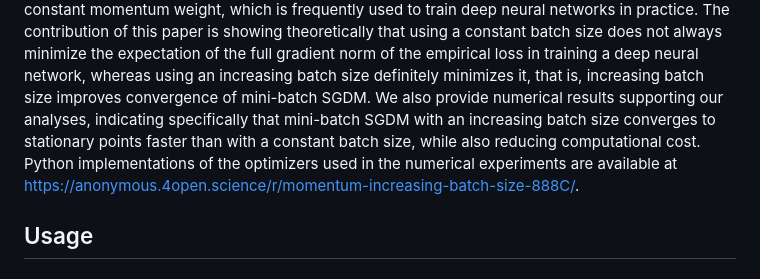
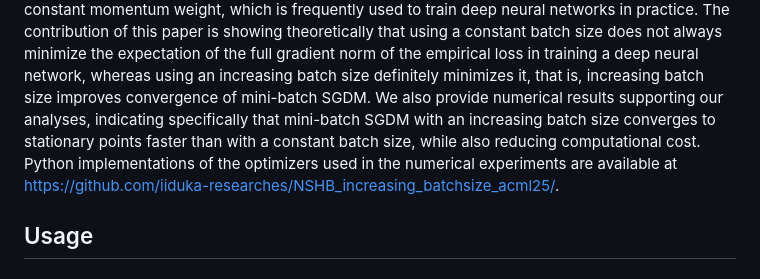
Before and after one commit to kamoke1207/momentum-increasing-batch-size, a Markdown page: README.md, the part around the change. Drawn GitHub-style.

```diff
--- a/README.md
+++ b/README.md
@@ -8,7 +8,7 @@ Meanwhile, practical results showed that the setting of batch size strongly depe
 In this paper, we focus on mini-batch SGDM with constant learning rate and constant momentum weight, which is frequently used to train deep neural networks in practice.
 The contribution of this paper is showing theoretically that using a constant batch size does not always minimize the expectation of the full gradient norm of the empirical loss in training a deep neural network, whereas using an increasing batch size definitely minimizes it, that is, increasing batch size improves convergence of mini-batch SGDM.
 We also provide numerical results supporting our analyses, indicating specifically that mini-batch SGDM with an increasing batch size converges to stationary points faster than with a constant batch size, while also reducing computational cost.
-Python implementations of the optimizers used in the numerical experiments are available at https://anonymous.4open.science/r/momentum-increasing-batch-size-888C/.
+Python implementations of the optimizers used in the numerical experiments are available at https://github.com/iiduka-researches/NSHB_increasing_batchsize_acml25/.
 
 ## Usage
 ### Training on CIFAR-100
```
